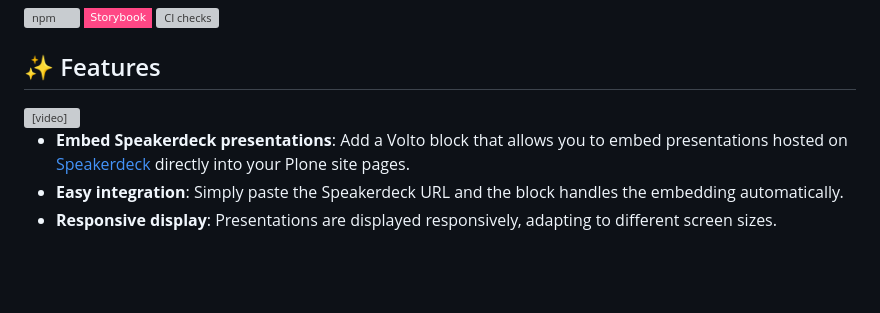
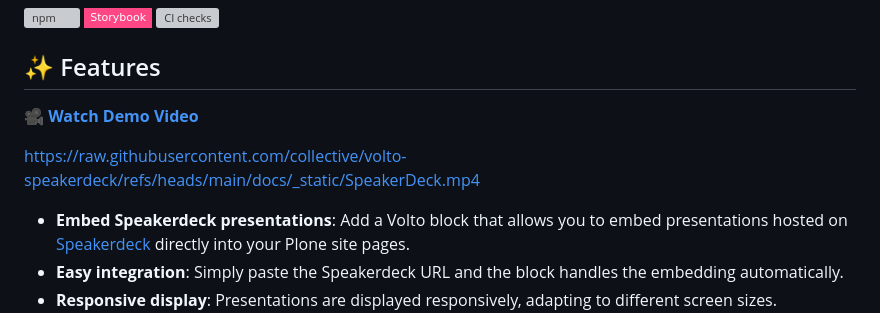
Before and after one commit to collective/volto-speakerdeck, a Markdown page: README.md, the part around the change. GitHub-like rendering; badges without logos; blank space fills up the shorter version; grey boxes are pictures that could not be loaded.

Commit message:
Internal: Testing to see if readme plays the video

```diff
--- a/README.md
+++ b/README.md
@@ -8,9 +8,9 @@ Add decks from Speakerdeck in your Plone site
 
 ## ✨ Features
 
-<video src="https://raw.githubusercontent.com/collective/volto-speakerdeck/refs/heads/main/docs/_static/SpeakerDeck.mp4" controls width="100%" style="max-width: 800px;">
-  Your browser does not support the video tag.
-</video>
+**🎥 [Watch Demo Video](https://raw.githubusercontent.com/collective/volto-speakerdeck/refs/heads/main/docs/_static/SpeakerDeck.mp4)**
+
+https://raw.githubusercontent.com/collective/volto-speakerdeck/refs/heads/main/docs/_static/SpeakerDeck.mp4
 
 - **Embed Speakerdeck presentations**: Add a Volto block that allows you to embed presentations hosted on [Speakerdeck](https://speakerdeck.com) directly into your Plone site pages.
 - **Easy integration**: Simply paste the Speakerdeck URL and the block handles the embedding automatically.
```
